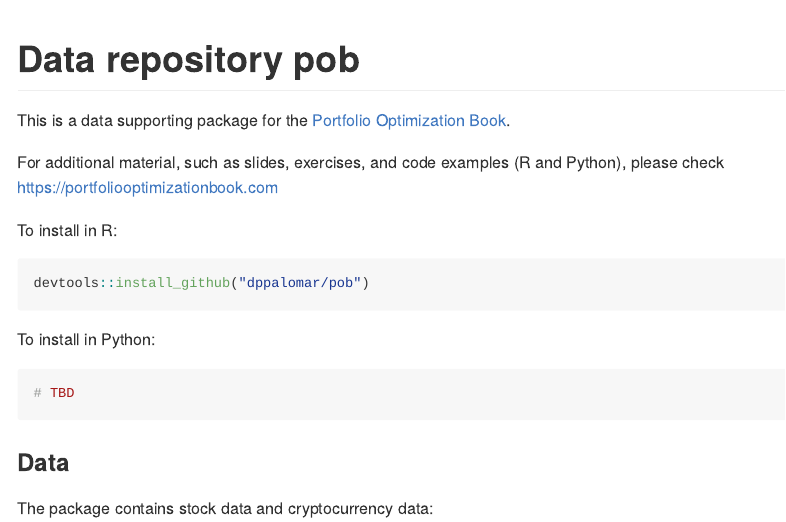
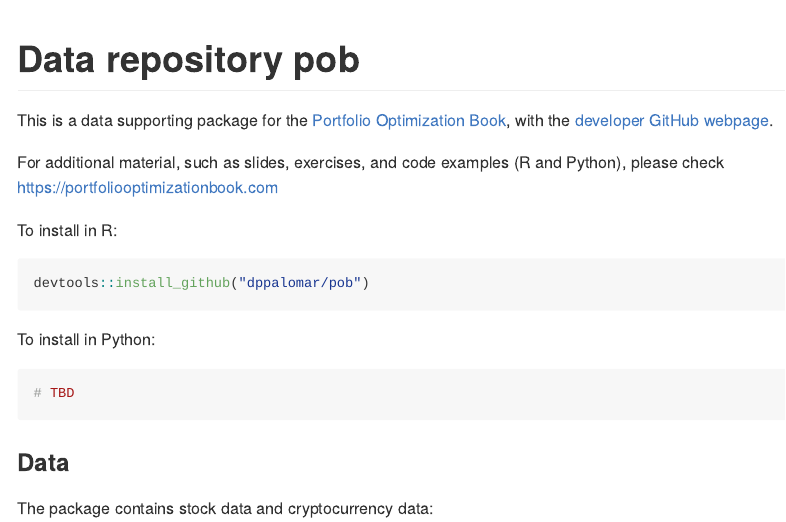
Before and after one commit to dppalomar/pob, an R Markdown document (README.Rmd): the page in a window 1100 px wide, from its top. The pictures show the output file README.md that the author committed with the source, drawn offline in the style of GitHub.

Commit message:
Add link to book github

````diff
--- a/README.Rmd
+++ b/README.Rmd
@@ -24,7 +24,7 @@
 ```
 
 # Data repository pob
-This is a data supporting package for the [Portfolio Optimization Book](https://portfoliooptimizationbook.com).
+This is a data supporting package for the [Portfolio Optimization Book](https://portfoliooptimizationbook.com), with the [developer GitHub webpage](https://github.com/portfoliooptimizationbook).
 
 For additional material, such as slides, exercises, and code examples (R and Python), please check https://portfoliooptimizationbook.com
 
````
Also changed, not shown: README.md.
